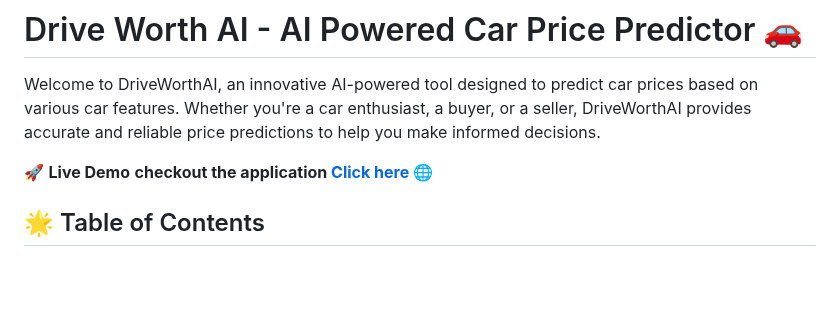
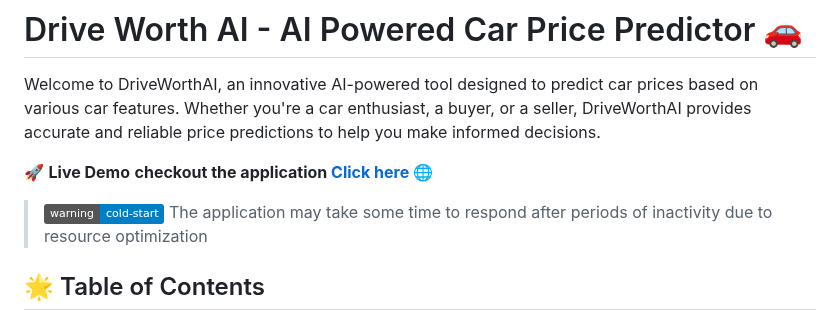
Before and after one commit to Shabeenabd/DriveWorthAI-CarPricePredictor, a Markdown page: README.md, the part around the change. GitHub-like rendering; badges without logos; blank space fills up the shorter version.

```diff
--- a/README.md
+++ b/README.md
@@ -4,6 +4,10 @@ Welcome to DriveWorthAI, an innovative AI-powered tool designed to predict car p
 
 🚀 **Live Demo**
 **checkout the application [Click here](https://car-price-prediction-8a9y.onrender.com/) 🌐**
+
+>![Build Status](https://img.shields.io/badge/warning-cold--start-blue) The application may take some time to respond after periods of inactivity due to resource optimization
+
+
 ## 🌟 Table of Contents
 
 - [Project Overview](#-project-Overview)
```
